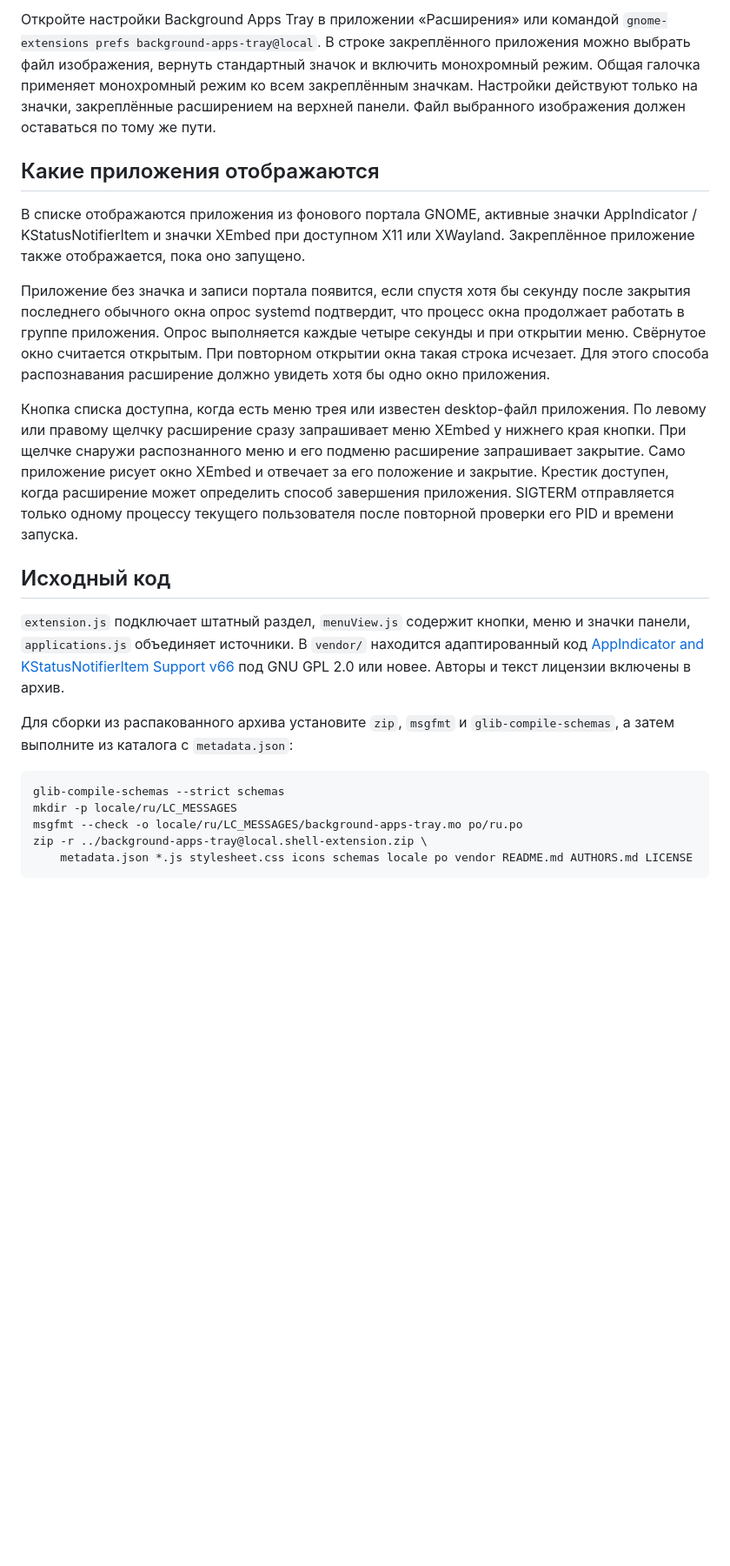
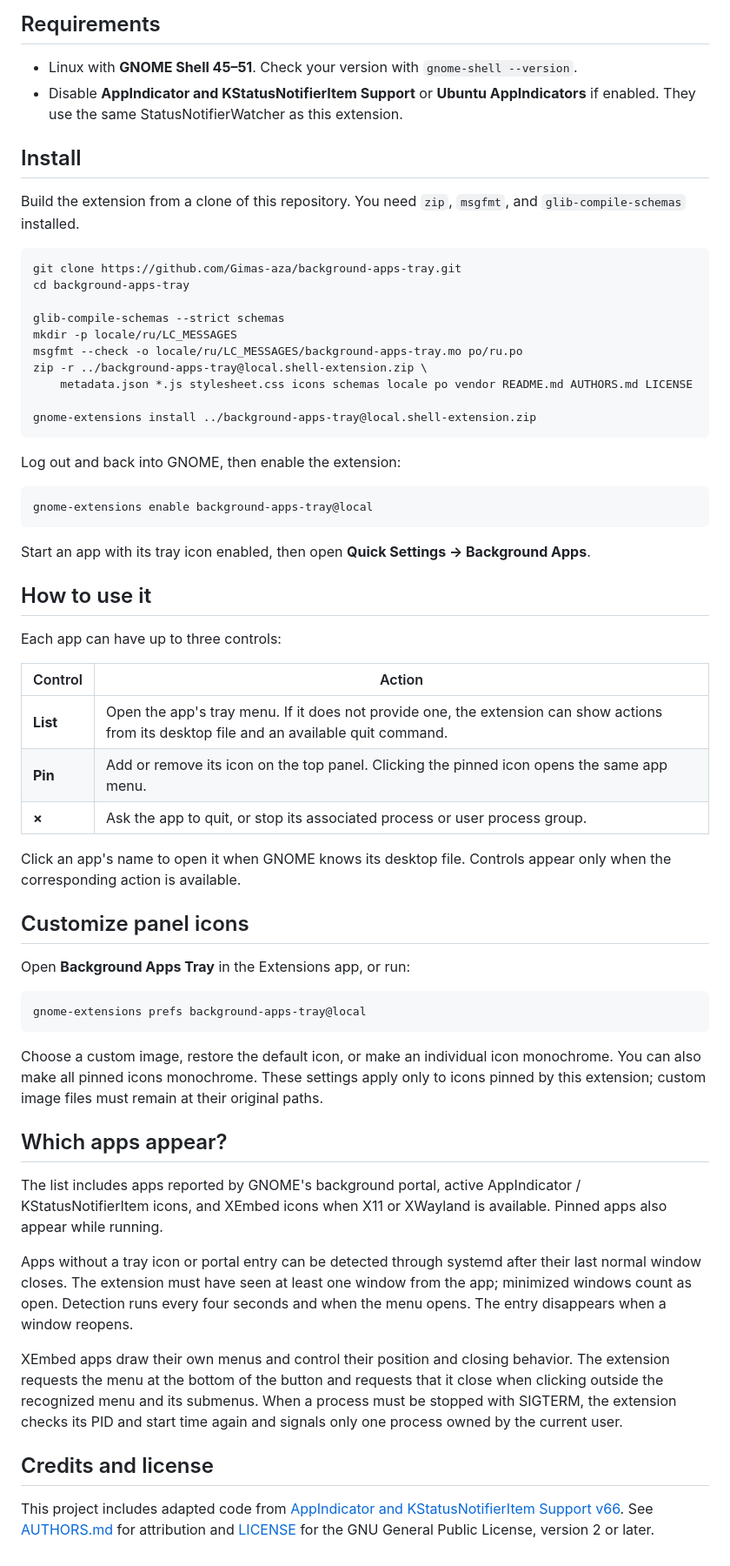
Before and after one commit to Gimas-aza/background-apps-tray, a Markdown page: README.md, the part around one of its changes. Shown at 87% size. Rendered like a GitHub page; blank space fills up the shorter version.

````diff
--- a/README.md
+++ b/README.md
@@ -32,24 +35,64 @@
 
-Откройте настройки Background Apps Tray в приложении «Расширения» или командой `gnome-extensions prefs background-apps-tray@local`. В строке закреплённого приложения можно выбрать файл изображения, вернуть стандартный значок и включить монохромный режим. Общая галочка применяет монохромный режим ко всем закреплённым значкам. Настройки действуют только на значки, закреплённые расширением на верхней панели. Файл выбранного изображения должен оставаться по тому же пути.
+## Requirements
 
-## Какие приложения отображаются
+- Linux with **GNOME Shell 45–51**. Check your version with `gnome-shell --version`.
+- Disable **AppIndicator and KStatusNotifierItem Support** or **Ubuntu AppIndicators** if enabled. They use the same StatusNotifierWatcher as this extension.
 
-В списке отображаются приложения из фонового портала GNOME, активные значки AppIndicator / KStatusNotifierItem и значки XEmbed при доступном X11 или XWayland. Закреплённое приложение также отображается, пока оно запущено.
+## Install
 
-Приложение без значка и записи портала появится, если спустя хотя бы секунду после закрытия последнего обычного окна опрос systemd подтвердит, что процесс окна продолжает работать в группе приложения. Опрос выполняется каждые четыре секунды и при открытии меню. Свёрнутое окно считается открытым. При повторном открытии окна такая строка исчезает. Для этого способа распознавания расширение должно увидеть хотя бы одно окно приложения.
-
-Кнопка списка доступна, когда есть меню трея или известен desktop-файл приложения. По левому или правому щелчку расширение сразу запрашивает меню XEmbed у нижнего края кнопки. При щелчке снаружи распознанного меню и его подменю расширение запрашивает закрытие. Само приложение рисует окно XEmbed и отвечает за его положение и закрытие. Крестик доступен, когда расширение может определить способ завершения приложения. SIGTERM отправляется только одному процессу текущего пользователя после повторной проверки его PID и времени запуска.
-
-## Исходный код
-
-`extension.js` подключает штатный раздел, `menuView.js` содержит кнопки, меню и значки панели, `applications.js` объединяет источники. В `vendor/` находится адаптированный код [AppIndicator and KStatusNotifierItem Support v66](https://github.com/ubuntu/gnome-shell-extension-appindicator/tree/v66) под GNU GPL 2.0 или новее. Авторы и текст лицензии включены в архив.
-
-Для сборки из распакованного архива установите `zip`, `msgfmt` и `glib-compile-schemas`, а затем выполните из каталога с `metadata.json`:
+Build the extension from a clone of this repository. You need `zip`, `msgfmt`, and `glib-compile-schemas` installed.
 
 ```sh
+git clone https://github.com/Gimas-aza/background-apps-tray.git
+cd background-apps-tray
+
 glib-compile-schemas --strict schemas
 mkdir -p locale/ru/LC_MESSAGES
 msgfmt --check -o locale/ru/LC_MESSAGES/background-apps-tray.mo po/ru.po
 zip -r ../background-apps-tray@local.shell-extension.zip \
     metadata.json *.js stylesheet.css icons schemas locale po vendor README.md AUTHORS.md LICENSE
+
+gnome-extensions install ../background-apps-tray@local.shell-extension.zip
 ```
+
+Log out and back into GNOME, then enable the extension:
+
+```sh
+gnome-extensions enable background-apps-tray@local
+```
+
+Start an app with its tray icon enabled, then open **Quick Settings → Background Apps**.
+
+## How to use it
+
+Each app can have up to three controls:
+
+| Control | Action |
+| --- | --- |
+| **List** | Open the app's tray menu. If it does not provide one, the extension can show actions from its desktop file and an available quit command. |
+| **Pin** | Add or remove its icon on the top panel. Clicking the pinned icon opens the same app menu. |
+| **×** | Ask the app to quit, or stop its associated process or user process group. |
+
+Click an app's name to open it when GNOME knows its desktop file. Controls appear only when the corresponding action is available.
+
+## Customize panel icons
+
+Open **Background Apps Tray** in the Extensions app, or run:
+
+```sh
+gnome-extensions prefs background-apps-tray@local
+```
+
+Choose a custom image, restore the default icon, or make an individual icon monochrome. You can also make all pinned icons monochrome. These settings apply only to icons pinned by this extension; custom image files must remain at their original paths.
+
+## Which apps appear?
+
+The list includes apps reported by GNOME's background portal, active AppIndicator / KStatusNotifierItem icons, and XEmbed icons when X11 or XWayland is available. Pinned apps also appear while running.
+
+Apps without a tray icon or portal entry can be detected through systemd after their last normal window closes. The extension must have seen at least one window from the app; minimized windows count as open. Detection runs every four seconds and when the menu opens. The entry disappears when a window reopens.
+
+XEmbed apps draw their own menus and control their position and closing behavior. The extension requests the menu at the bottom of the button and requests that it close when clicking outside the recognized menu and its submenus. When a process must be stopped with SIGTERM, the extension checks its PID and start time again and signals only one process owned by the current user.
+
+## Credits and license
+
+This project includes adapted code from [AppIndicator and KStatusNotifierItem Support v66](https://github.com/ubuntu/gnome-shell-extension-appindicator/tree/v66). See [AUTHORS.md](AUTHORS.md) for attribution and [LICENSE](LICENSE) for the GNU General Public License, version 2 or later.
````
Also changed, not shown: other parts of README.md (+23 -20 lines), screenshots/app-menu.png (added), screenshots/background-apps.png (added), screenshots/pinned-icons.png (added).
